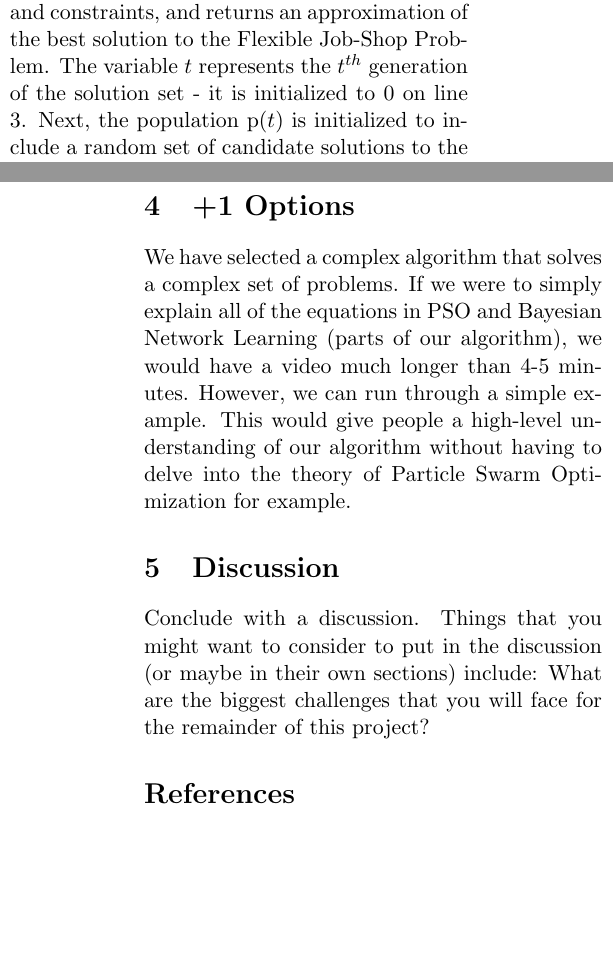
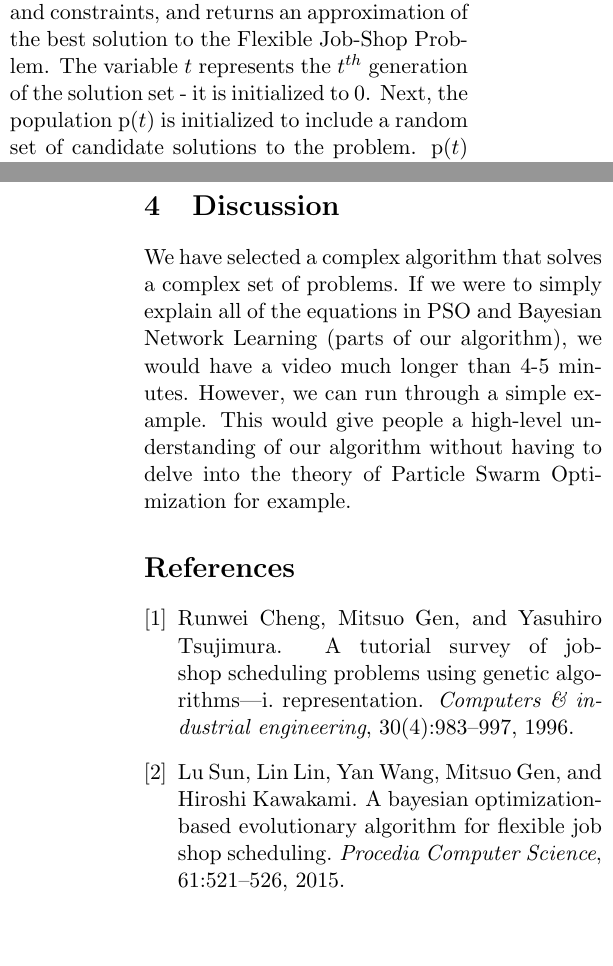
Before and after one commit to JaniR13/AdvAlgoProject, a LaTeX document (Part4/P04-group06.tex, which reads Part4/bib.bib): two parts of the columns of pages 1 and 2 of 2, joined at a grey line, cut so that both start at the same text. Compiled offline with pdfLaTeX.

Commit message:
Edited and added a bibliography

```diff
--- a/Part4/P04-group06.tex
+++ b/Part4/P04-group06.tex
@@ -22,21 +22,18 @@ The following algorithm attempts to find an optimized way to schedule the Job-sh
 The Job-Shop Scheduling Problem (JSP) is an NP-Hard problem in computer science\cite{cheng1996tutorial}. Let us imagine we have a set of machines and a set of jobs to be completed. Each job is a set of operations and the operation order is fixed. In the classical formulation of JSP, each operation has a fixed processing time, and a required machine. However, these authors used the flexible job-shop scheduling problem (fJSP) that assumes that one machine can perform multiple kinds of operation, and as such, there is no fixed processing time \cite{sun2015bayesian}. There are several potential constraints we could use including: a job does not visit the same machines twice; there are no precedence constraints among operations of different jobs; operations can not be interrupted; etc.
 
 Both JSP and fJSP are minimization problems, that is, we generally want to minimize the overall time to completion of all the jobs. As we stated before, there is no way to solve this problem in less than exponential time. Therefore, there are several algorithms we can use to approximate the solution. The authors combined Bayesian Optimization and Evolutionary Algorithms approaches to approximate a solution for the fJSP.
+
 \section{Algorithm}
-The Hybrid Evolution Algorithm displayed above takes as input the Job-Shop problem data and constraints, and returns an approximation of the best solution to the Flexible Job-Shop Problem. The variable $t$ represents the $t^{th}$ generation of the solution set - it is initialized to 0 on line 3. Next, the population p($t$) is initialized to include a random set of candidate solutions to the problem. p($t$) is further divided into subgroups in a random fashion. After the population has been initialized, the main \textbf{while} loop is entered, which will iterate until the the termination condition has been satisfied based on the problem constraints.
+The Hybrid Evolution Algorithm displayed above takes as input the Job-Shop problem data and constraints, and returns an approximation of the best solution to the Flexible Job-Shop Problem. The variable $t$ represents the $t^{th}$ generation of the solution set - it is initialized to 0. Next, the population p($t$) is initialized to include a random set of candidate solutions to the problem. p($t$) is further divided into subgroups in a random fashion. After the population has been initialized, the main \textbf{while} loop is entered, which will iterate until the the termination condition has been satisfied based on the problem constraints.
 
 At the start of each loop iteration, the population is evaluated using particle swarm optimization (PSO). Compared to a genetic algorithm, a PSO is more likely to include the optimal solution in the problem space, so the result has a higher probability to be accurate\cite{sun2015bayesian}. The best solution for the population is kept, and if it is a valid solution, the population grouping is adjust according to the Bayesian Network for each subgroup. The loop then repeats, evaluating the data based on the new subgrouping of the population. When the loop termination condition is met, the best solution is returned.
 
-\section{+1 Options}
+\section{Discussion}
 We have selected a complex algorithm that solves a complex set of problems. If we were to simply explain all of the equations in PSO and Bayesian Network Learning (parts of our algorithm), we would have a video much longer than 4-5 minutes. However, we can run through a simple example. This would give people a high-level understanding of our algorithm without having to delve into the theory of Particle Swarm Optimization for example.
 
-\section{Discussion}
-Conclude with a discussion.  Things that you might want to consider to put in
-the discussion (or maybe in their own sections) include: What are the biggest
-challenges that you will face for the remainder of this project?
 
 \bibliographystyle{plain}
-\bibliography{bibfilename}
+\bibliography{bib}
 
 \newpage
 \appendix
--- /dev/null
+++ b/Part4/bib.bib
@@ -0,0 +1,7 @@
+@article{cheng1996tutorial,
+  title={A tutorial survey of job-shop scheduling problems using genetic algorithms—I. Representation},
+  author={Cheng, Runwei and Gen, Mitsuo and Tsujimura, Yasuhiro},
+  journal={Computers \& industrial engineering},
+  volume={30},
+  number={4},
+  pages={983--997},
@@ -0,0 +13,7 @@
+  author={Sun, Lu and Lin, Lin and Wang, Yan and Gen, Mitsuo and Kawakami, Hiroshi},
+  journal={Procedia Computer Science},
+  volume={61},
+  pages={521--526},
+  year={2015},
+  publisher={Elsevier}
+}
```
Also changed, not shown: Part4/bib.bib (5 more changed lines).
